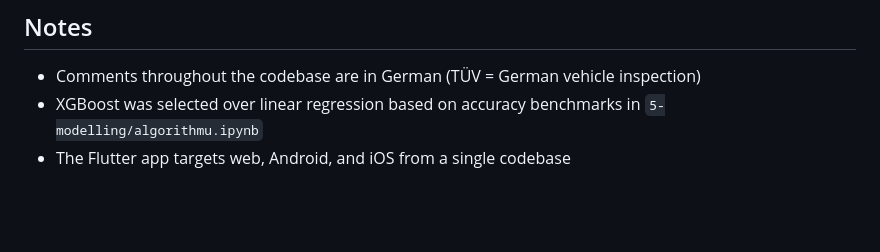
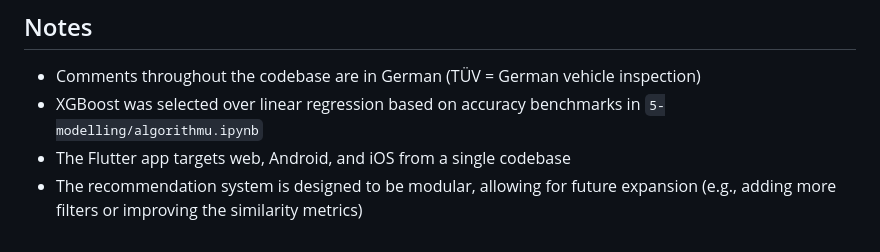
Before and after one commit to Camil-a/Bachelorarbeit_KI_preissystem, a Markdown page: README.md, the part around the change. GitHub-like rendering; blank space fills up the shorter version.

Commit message:
add commentar

```diff
--- a/README.md
+++ b/README.md
@@ -206,3 +206,4 @@ Run the notebooks in order:
 - Comments throughout the codebase are in German (TÜV = German vehicle inspection)
 - XGBoost was selected over linear regression based on accuracy benchmarks in `5-modelling/algorithmu.ipynb`
 - The Flutter app targets web, Android, and iOS from a single codebase
+- The recommendation system is designed to be modular, allowing for future expansion (e.g., adding more filters or improving the similarity metrics)
```
